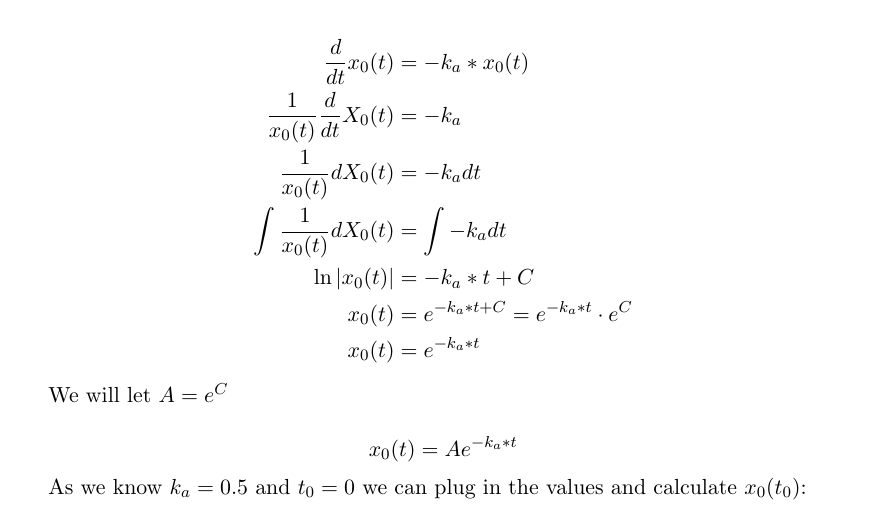
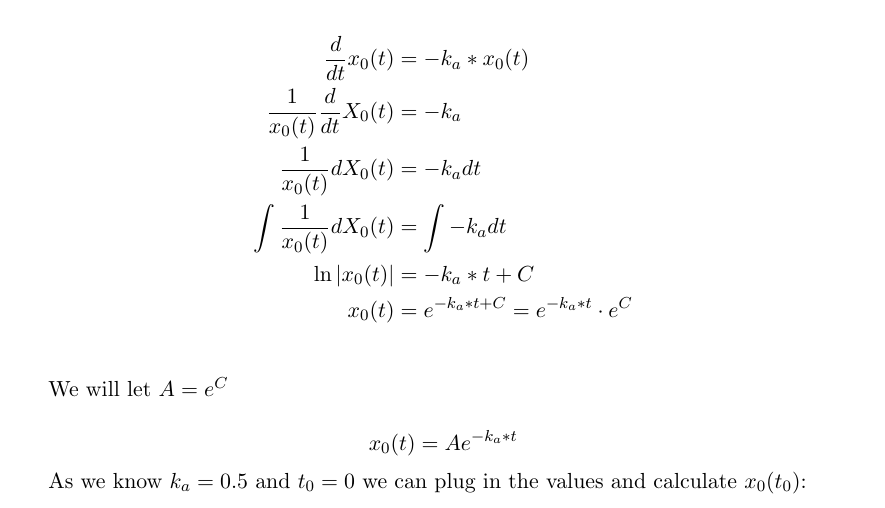
Before and after one commit to haleminhduong/ComplexSystems, a LaTeX document (Ex3/Ex3.tex): part of page 2 of 6, cut so that both start at the same text. Compiled offline with pdfLaTeX.

Commit message:
1 minor error

```diff
--- a/Ex3/Ex3.tex
+++ b/Ex3/Ex3.tex
@@ -164,7 +164,6 @@ We begin by solving the ODE for $x_0(t)$.
 	\int \frac{1}{x_0(t)} d X_0(t) &= \int - k_a dt \\
 	\ln \vert x_0(t) \vert &= - k_a * t + C \\
 	x_0(t) &= e^{- k_a * t + C} = e^{- k_a * t} \cdot e^C \\
-	x_0(t) &= e^{- k_a * t}
 \end{align*}
 
 We will let $A = e^C$
```
